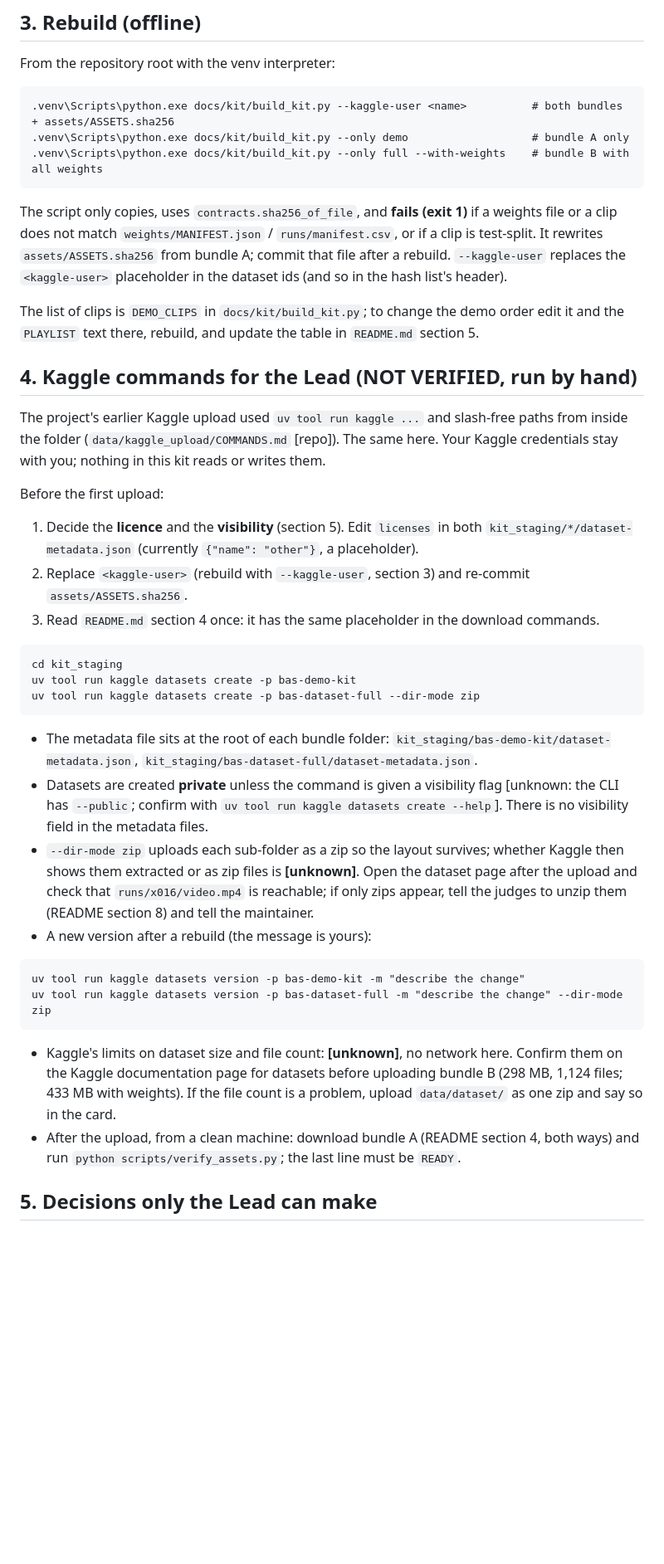
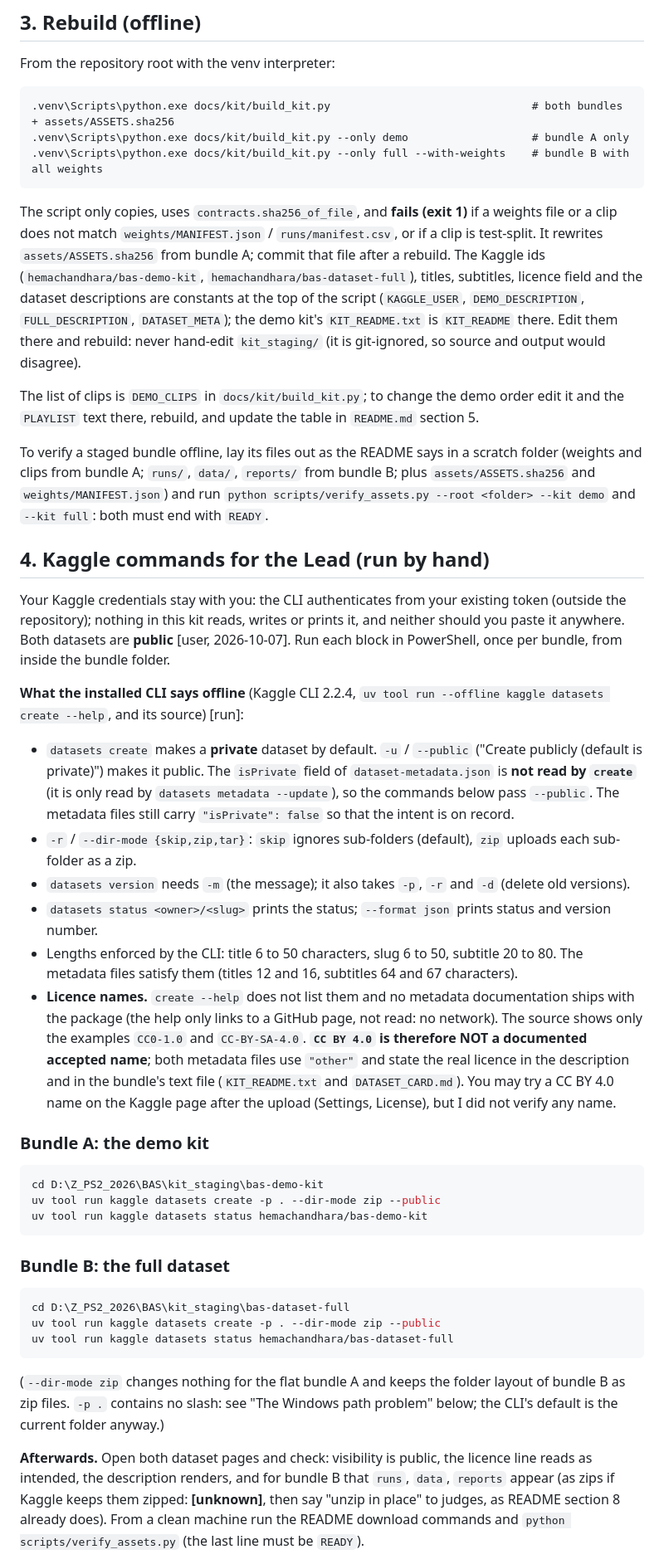
Before and after one commit to Hemachandhar-A/BAS, a Markdown page: docs/KIT.md, the part around one of its changes. Shown at 83% size. GitHub-like rendering; blank space fills up the shorter version.

Commit message:
KIT.md: upload commands, status checks, Windows path note, failure table
Co-Authored-By: Claude Sonnet 5.5 <noreply@anthropic.com>

````diff
--- a/docs/KIT.md
+++ b/docs/KIT.md
@@ -60,58 +61,71 @@ needed. The Lead's own `demo_videos/` folder holds x015, x025, x032, x038 and x0
 From the repository root with the venv interpreter:
 
 ```
-.venv\Scripts\python.exe docs/kit/build_kit.py --kaggle-user <name>          # both bundles + assets/ASSETS.sha256
+.venv\Scripts\python.exe docs/kit/build_kit.py                               # both bundles + assets/ASSETS.sha256
 .venv\Scripts\python.exe docs/kit/build_kit.py --only demo                   # bundle A only
 .venv\Scripts\python.exe docs/kit/build_kit.py --only full --with-weights    # bundle B with all weights
 ```
 
 The script only copies, uses `contracts.sha256_of_file`, and **fails (exit 1)** if a weights file or a
 clip does not match `weights/MANIFEST.json` / `runs/manifest.csv`, or if a clip is test-split. It
-rewrites `assets/ASSETS.sha256` from bundle A; commit that file after a rebuild. `--kaggle-user` replaces
-the `<kaggle-user>` placeholder in the dataset ids (and so in the hash list's header).
+rewrites `assets/ASSETS.sha256` from bundle A; commit that file after a rebuild. The Kaggle ids
+(`hemachandhara/bas-demo-kit`, `hemachandhara/bas-dataset-full`), titles, subtitles, licence field and the
+dataset descriptions are constants at the top of the script (`KAGGLE_USER`, `DEMO_DESCRIPTION`,
+`FULL_DESCRIPTION`, `DATASET_META`); the demo kit's `KIT_README.txt` is `KIT_README` there. Edit them there and
+rebuild: never hand-edit `kit_staging/` (it is git-ignored, so source and output would disagree).
 
 The list of clips is `DEMO_CLIPS` in `docs/kit/build_kit.py`; to change the demo order edit it and the
 `PLAYLIST` text there, rebuild, and update the table in `README.md` section 5.
 
-## 4. Kaggle commands for the Lead (NOT VERIFIED, run by hand)
+To verify a staged bundle offline, lay its files out as the README says in a scratch folder (weights and clips from bundle A;
+`runs/`, `data/`, `reports/` from bundle B; plus `assets/ASSETS.sha256` and `weights/MANIFEST.json`) and run
+`python scripts/verify_assets.py --root <folder> --kit demo` and `--kit full`: both must end with `READY`.
 
-The project's earlier Kaggle upload used `uv tool run kaggle ...` and slash-free paths from inside
-the folder (`data/kaggle_upload/COMMANDS.md` [repo]). The same here. Your Kaggle credentials stay with you; nothing in
-this kit reads or writes them.
+## 4. Kaggle commands for the Lead (run by hand)
 
-Before the first upload:
-1. Decide the **licence** and the **visibility** (section 5). Edit `licenses` in both
-   `kit_staging/*/dataset-metadata.json` (currently `{"name": "other"}`, a placeholder).
-2. Replace `<kaggle-user>` (rebuild with `--kaggle-user`, section 3) and re-commit `assets/ASSETS.sha256`.
-3. Read `README.md` section 4 once: it has the same placeholder in the download commands.
+Your Kaggle credentials stay with you: the CLI authenticates from your existing token (outside the repository);
+nothing in this kit reads, writes or prints it, and neither should you paste it anywhere. Both datasets are
+**public** [user, 2026-10-07]. Run each block in PowerShell, once per bundle, from inside the bundle folder.
 
-```
-cd kit_staging
-uv tool run kaggle datasets create -p bas-demo-kit
-uv tool run kaggle datasets create -p bas-dataset-full --dir-mode zip
+**What the installed CLI says offline** (Kaggle CLI 2.2.4, `uv tool run --offline kaggle datasets create --help`,
+and its source) [run]:
+
+* `datasets create` makes a **private** dataset by default. `-u` / `--public` ("Create publicly (default is
+  private)") makes it public. The `isPrivate` field of `dataset-metadata.json` is **not read by `create`** (it is
+  only read by `datasets metadata --update`), so the commands below pass `--public`. The metadata files still carry
+  `"isPrivate": false` so that the intent is on record.
+* `-r` / `--dir-mode {skip,zip,tar}`: `skip` ignores sub-folders (default), `zip` uploads each sub-folder as a zip.
+* `datasets version` needs `-m` (the message); it also takes `-p`, `-r` and `-d` (delete old versions).
+* `datasets status <owner>/<slug>` prints the status; `--format json` prints status and version number.
+* Lengths enforced by the CLI: title 6 to 50 characters, slug 6 to 50, subtitle 20 to 80. The metadata files satisfy them
+  (titles 12 and 16, subtitles 64 and 67 characters).
+* **Licence names.** `create --help` does not list them and no metadata documentation ships with the package (the help
+  only links to a GitHub page, not read: no network). The source shows only the examples `CC0-1.0` and `CC-BY-SA-4.0`.
+  **`CC BY 4.0` is therefore NOT a documented accepted name**; both metadata files use `"other"` and state the real
+  licence in the description and in the bundle's text file (`KIT_README.txt` and `DATASET_CARD.md`). You may try a
+  CC BY 4.0 name on the Kaggle page after the upload (Settings, License), but I did not verify any name.
+
+### Bundle A: the demo kit
+
+```powershell
+cd D:\Z_PS2_2026\BAS\kit_staging\bas-demo-kit
+uv tool run kaggle datasets create -p . --dir-mode zip --public
+uv tool run kaggle datasets status hemachandhara/bas-demo-kit
 ```
 
-* The metadata file sits at the root of each bundle folder: `kit_staging/bas-demo-kit/dataset-metadata.json`,
-  `kit_staging/bas-dataset-full/dataset-metadata.json`.
-* Datasets are created **private** unless the command is given a visibility flag [unknown: the CLI has
-  `--public`; confirm with `uv tool run kaggle datasets create --help`]. There is no visibility field in the
-  metadata files.
-* `--dir-mode zip` uploads each sub-folder as a zip so the layout survives; whether Kaggle then
-  shows them extracted or as zip files is **[unknown]**. Open the dataset page after the upload and
-  check that `runs/x016/video.mp4` is reachable; if only zips appear, tell the judges to unzip them
-  (README section 8) and tell the maintainer.
-* A new version after a rebuild (the message is yours):
+### Bundle B: the full dataset
 
-```
-uv tool run kaggle datasets version -p bas-demo-kit -m "describe the change"
-uv tool run kaggle datasets version -p bas-dataset-full -m "describe the change" --dir-mode zip
+```powershell
+cd D:\Z_PS2_2026\BAS\kit_staging\bas-dataset-full
+uv tool run kaggle datasets create -p . --dir-mode zip --public
+uv tool run kaggle datasets status hemachandhara/bas-dataset-full
 ```
 
-* Kaggle's limits on dataset size and file count: **[unknown]**, no network here. Confirm them on the
-  Kaggle documentation page for datasets before uploading bundle B (298 MB, 1,124 files; 433 MB with
-  weights). If the file count is a problem, upload `data/dataset/` as one zip and say so in the card.
-* After the upload, from a clean machine: download bundle A (README section 4, both ways) and run
-  `python scripts/verify_assets.py`; the last line must be `READY`.
+(`--dir-mode zip` changes nothing for the flat bundle A and keeps the folder layout of bundle B as zip files.
+`-p .` contains no slash: see "The Windows path problem" below; the CLI's default is the current folder anyway.)
 
-## 5. Decisions only the Lead can make
+**Afterwards.** Open both dataset pages and check: visibility is public, the licence line reads as intended, the
+description renders, and for bundle B that `runs`, `data`, `reports` appear (as zips if Kaggle keeps them zipped:
+**[unknown]**, then say "unzip in place" to judges, as README section 8 already does). From a clean machine run the
+README download commands and `python scripts/verify_assets.py` (the last line must be `READY`).
 
````
Also changed, not shown: other parts of docs/KIT.md (+61 -17 lines).
